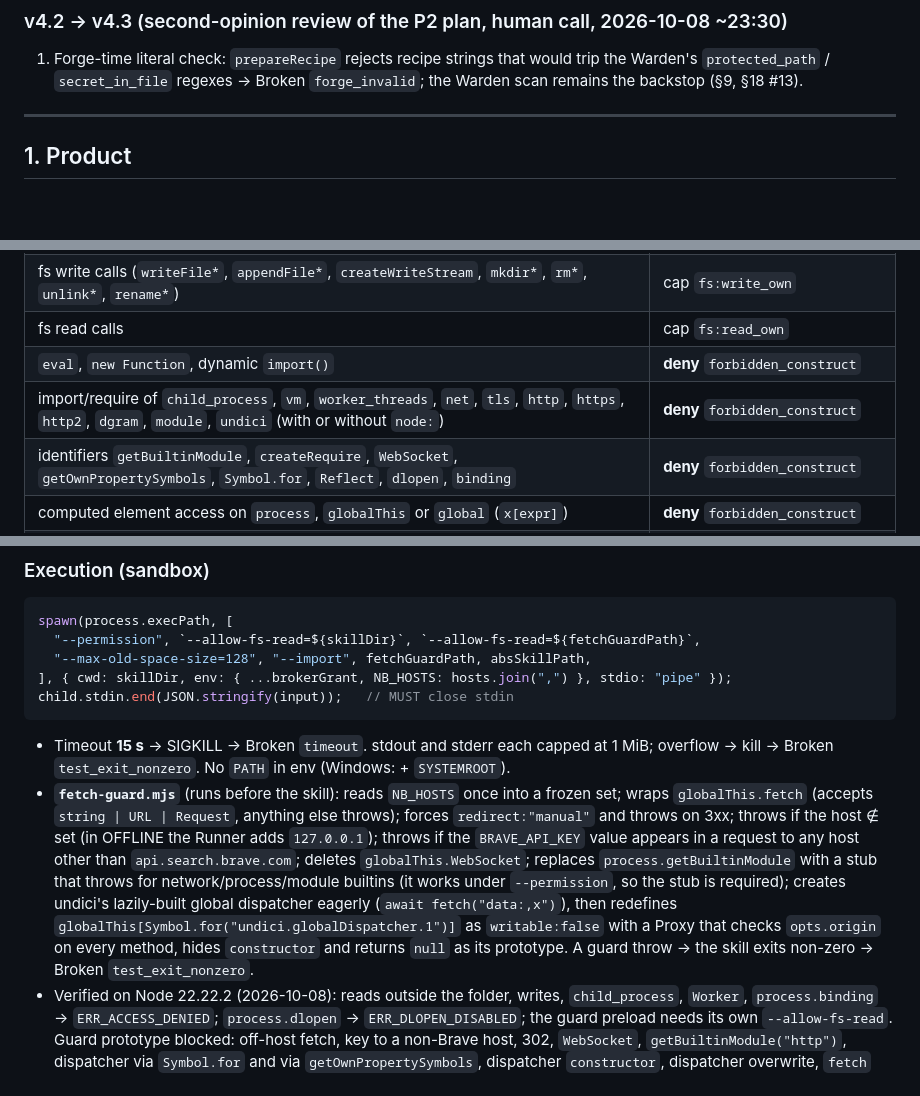
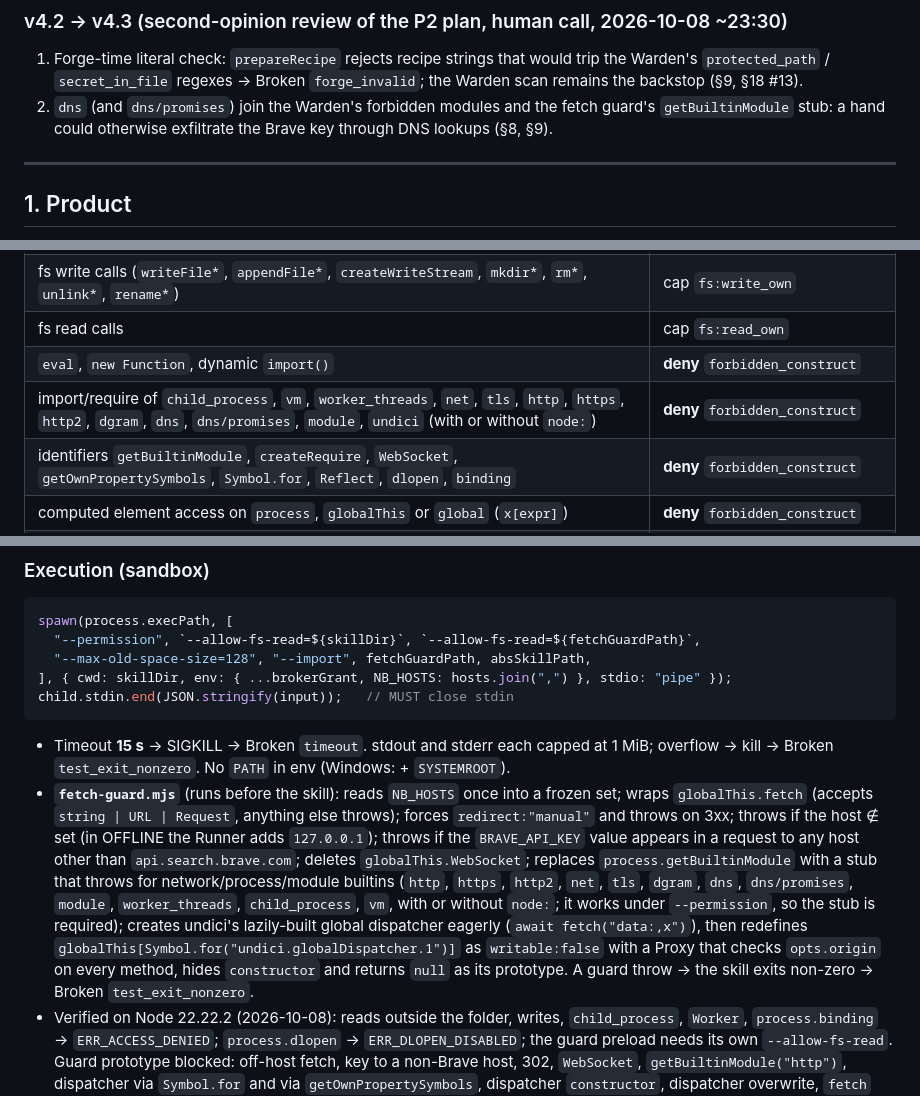
Before and after one commit to volkovyy-00/nightborn, a Markdown page: SPEC.md, 3 parts joined by grey strips. Rendered like a GitHub page; blank space fills up the shorter version.

Commit message:
spec: v4.3 dns in Warden forbidden modules + guard getBuiltinModule stub
Co-Authored-By: Claude Fable 5.1 <noreply@anthropic.com>

````diff
--- a/SPEC.md
+++ b/SPEC.md
@@ -33,6 +33,7 @@ Rewrite on the solo human's call: Max left the build; Pi + OpenRouter replace Op
 
 ### v4.2 → v4.3 (second-opinion review of the P2 plan, human call, 2026-10-08 ~23:30)
 1. Forge-time literal check: `prepareRecipe` rejects recipe strings that would trip the Warden's `protected_path` / `secret_in_file` regexes → Broken `forge_invalid`; the Warden scan remains the backstop (§9, §18 #13).
+2. `dns` (and `dns/promises`) join the Warden's forbidden modules and the fetch guard's `getBuiltinModule` stub: a hand could otherwise exfiltrate the Brave key through DNS lookups (§8, §9).
 
 ---
 
@@ -237,7 +238,7 @@ TypeScript compiler API over `skill.mjs`: `ts.createSourceFile('skill.mjs', src,
 | fs write calls (`writeFile*`, `appendFile*`, `createWriteStream`, `mkdir*`, `rm*`, `unlink*`, `rename*`) | cap `fs:write_own` |
 | fs read calls | cap `fs:read_own` |
 | `eval`, `new Function`, dynamic `import()` | **deny** `forbidden_construct` |
-| import/require of `child_process`, `vm`, `worker_threads`, `net`, `tls`, `http`, `https`, `http2`, `dgram`, `module`, `undici` (with or without `node:`) | **deny** `forbidden_construct` |
+| import/require of `child_process`, `vm`, `worker_threads`, `net`, `tls`, `http`, `https`, `http2`, `dgram`, `dns`, `dns/promises`, `module`, `undici` (with or without `node:`) | **deny** `forbidden_construct` |
 | identifiers `getBuiltinModule`, `createRequire`, `WebSocket`, `getOwnPropertySymbols`, `Symbol.for`, `Reflect`, `dlopen`, `binding` | **deny** `forbidden_construct` |
 | computed element access on `process`, `globalThis` or `global` (`x[expr]`) | **deny** `forbidden_construct` |
 | string literal matching `/charter\.md\|\.\.\/\|\.env\|broker\|^\//` | **deny** `protected_path` |
@@ -271,7 +272,7 @@ spawn(process.execPath, [
 child.stdin.end(JSON.stringify(input));   // MUST close stdin
 ```
 - Timeout **15 s** → SIGKILL → Broken `timeout`. stdout and stderr each capped at 1 MiB; overflow → kill → Broken `test_exit_nonzero`. No `PATH` in env (Windows: + `SYSTEMROOT`).
-- **`fetch-guard.mjs`** (runs before the skill): reads `NB_HOSTS` once into a frozen set; wraps `globalThis.fetch` (accepts `string | URL | Request`, anything else throws); forces `redirect:"manual"` and throws on 3xx; throws if the host ∉ set (in OFFLINE the Runner adds `127.0.0.1`); throws if the `BRAVE_API_KEY` value appears in a request to any host other than `api.search.brave.com`; deletes `globalThis.WebSocket`; replaces `process.getBuiltinModule` with a stub that throws for network/process/module builtins (it works under `--permission`, so the stub is required); creates undici's lazily-built global dispatcher eagerly (`await fetch("data:,x")`), then redefines `globalThis[Symbol.for("undici.globalDispatcher.1")]` as `writable:false` with a Proxy that checks `opts.origin` on every method, hides `constructor` and returns `null` as its prototype. A guard throw → the skill exits non-zero → Broken `test_exit_nonzero`.
+- **`fetch-guard.mjs`** (runs before the skill): reads `NB_HOSTS` once into a frozen set; wraps `globalThis.fetch` (accepts `string | URL | Request`, anything else throws); forces `redirect:"manual"` and throws on 3xx; throws if the host ∉ set (in OFFLINE the Runner adds `127.0.0.1`); throws if the `BRAVE_API_KEY` value appears in a request to any host other than `api.search.brave.com`; deletes `globalThis.WebSocket`; replaces `process.getBuiltinModule` with a stub that throws for network/process/module builtins (`http`, `https`, `http2`, `net`, `tls`, `dgram`, `dns`, `dns/promises`, `module`, `worker_threads`, `child_process`, `vm`, with or without `node:`; it works under `--permission`, so the stub is required); creates undici's lazily-built global dispatcher eagerly (`await fetch("data:,x")`), then redefines `globalThis[Symbol.for("undici.globalDispatcher.1")]` as `writable:false` with a Proxy that checks `opts.origin` on every method, hides `constructor` and returns `null` as its prototype. A guard throw → the skill exits non-zero → Broken `test_exit_nonzero`.
 - Verified on Node 22.22.2 (2026-10-08): reads outside the folder, writes, `child_process`, `Worker`, `process.binding` → `ERR_ACCESS_DENIED`; `process.dlopen` → `ERR_DLOPEN_DISABLED`; the guard preload needs its own `--allow-fs-read`. Guard prototype blocked: off-host fetch, key to a non-Brave host, 302, `WebSocket`, `getBuiltinModule("http")`, dispatcher via `Symbol.for` and via `getOwnPropertySymbols`, dispatcher `constructor`, dispatcher overwrite, `fetch` overwrite; allowed fetch still 200.
 
 ### Skill I/O
````
